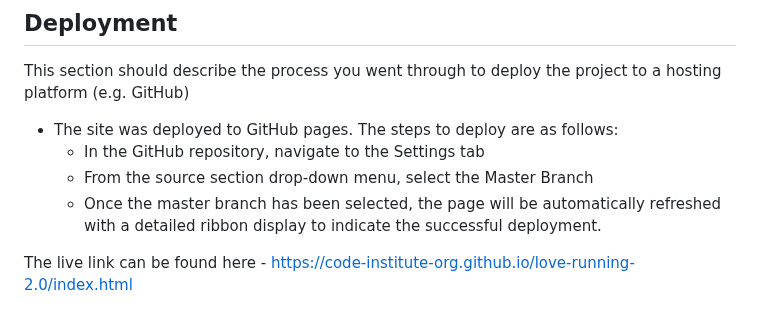
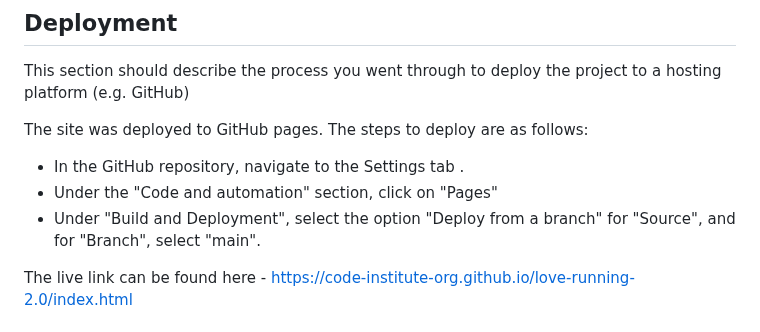
Before and after one commit to PVieira04/CI-project-1, a Markdown page: README.md, the part around the change. GitHub-like rendering.

Commit message:
add deployment process to README

```diff
--- a/README.md
+++ b/README.md
@@ -101,10 +101,11 @@ You will need to mention unfixed bugs and why they were not fixed. This section
 
 This section should describe the process you went through to deploy the project to a hosting platform (e.g. GitHub)
 
-- The site was deployed to GitHub pages. The steps to deploy are as follows:
-  - In the GitHub repository, navigate to the Settings tab
-  - From the source section drop-down menu, select the Master Branch
-  - Once the master branch has been selected, the page will be automatically refreshed with a detailed ribbon display to indicate the successful deployment.
+The site was deployed to GitHub pages. The steps to deploy are as follows:
+  - In the GitHub repository, navigate to the Settings tab .
+  - Under the "Code and automation" section, click on "Pages"
+  - Under "Build and Deployment", select the option "Deploy from a branch" for "Source", and for "Branch", select "main".
+
 
 The live link can be found here - https://code-institute-org.github.io/love-running-2.0/index.html
 
```
